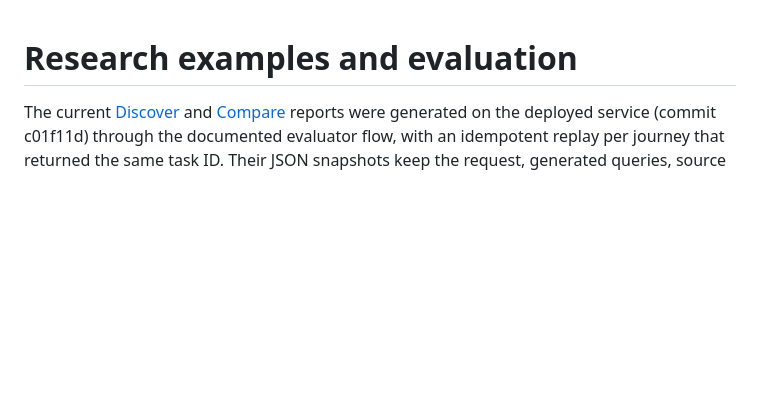
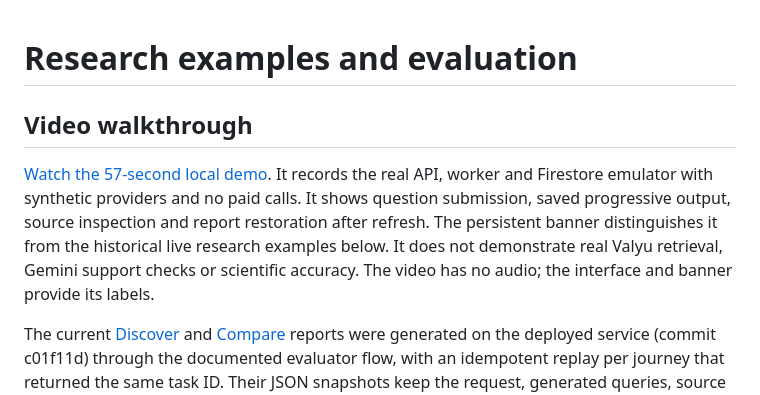
Before and after one commit to machineyearningengineer/fieldnotes, a Markdown page: examples/README.md, the part around the change. Drawn GitHub-style; blank space fills up the shorter version.

Commit message:
Add labelled local workflow video demo

```diff
--- a/examples/README.md
+++ b/examples/README.md
@@ -1,4 +1,9 @@
 # Research examples and evaluation
+
+## Video walkthrough
+
+[Watch the 57-second local demo](demo/fieldnotes-local-demo.mp4). It records the real API, worker and Firestore emulator with synthetic providers and no paid calls. It shows question submission, saved progressive output, source inspection and report restoration after refresh. The persistent banner distinguishes it from the historical live research examples below. It does not demonstrate real Valyu retrieval, Gemini support checks or scientific accuracy. The video has no audio; the interface and banner provide its labels.
+
 
 The current [Discover](discover.md) and [Compare](compare.md) reports were generated on the deployed service (commit c01f11d) through the documented evaluator flow, with an idempotent replay per journey that returned the same task ID. Their JSON snapshots keep the request, generated queries, source metadata and excerpts, report blocks, timings, usage, outcome and support reference, and contain no provider key or session cookie. [Discover PDF](discover.pdf), [Compare PDF](compare.pdf) and the [app preview](fieldnotes.png) were captured in an isolated headless Chrome. Outputs from the earlier release are kept unchanged in [earlier-release](earlier-release/) so their limitations stay visible.
 
```
Also changed, not shown: README.md (+2 -0 lines), examples/demo/poster.jpg (added), 1 other file.
